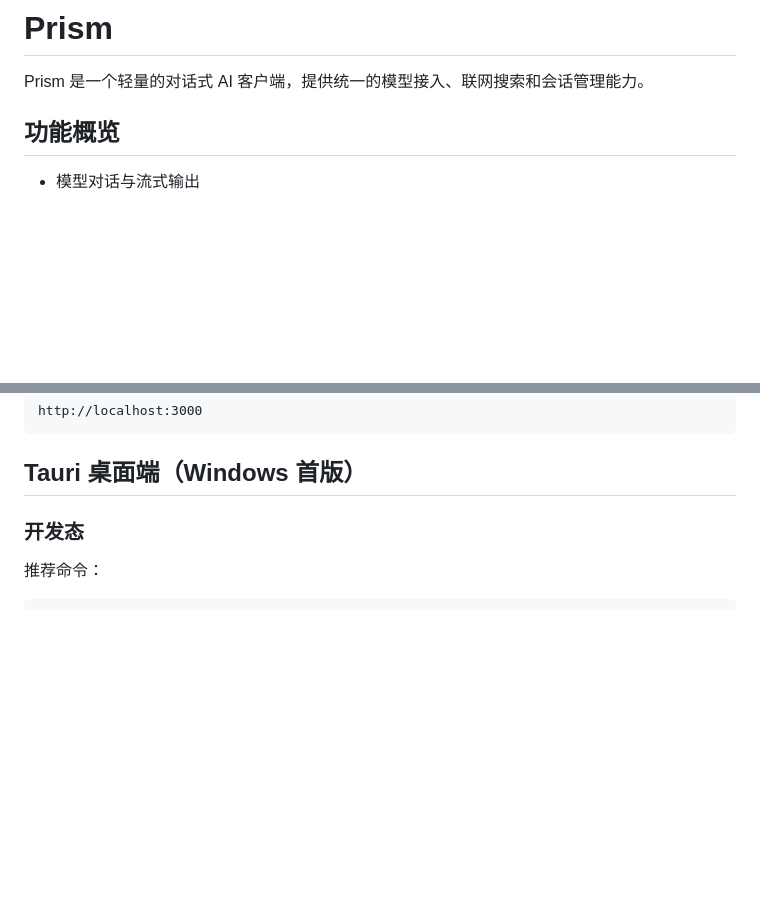
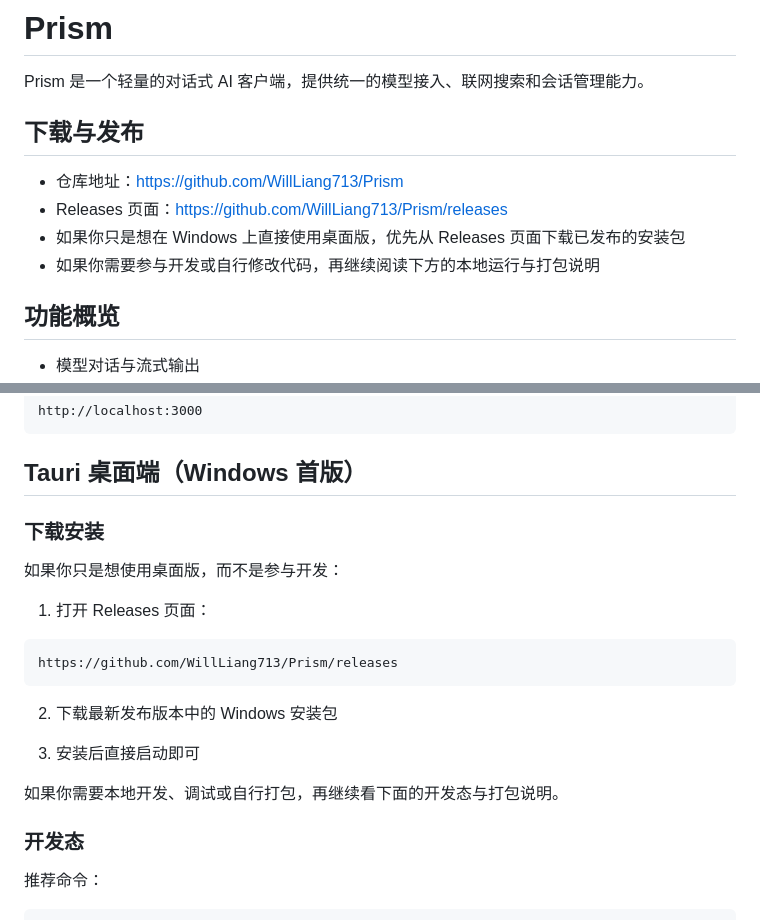
Before and after one commit to WillLiang713/Prism, a Markdown page: README.md, 2 parts joined by grey strips. GitHub-like rendering; blank space fills up the shorter version.

Commit message:
docs(readme): 补充仓库发布与下载说明

````diff
--- a/README.md
+++ b/README.md
@@ -1,6 +1,13 @@
 # Prism
 
 Prism 是一个轻量的对话式 AI 客户端，提供统一的模型接入、联网搜索和会话管理能力。
+
+## 下载与发布
+
+- 仓库地址：<https://github.com/WillLiang713/Prism>
+- Releases 页面：<https://github.com/WillLiang713/Prism/releases>
+- 如果你只是想在 Windows 上直接使用桌面版，优先从 Releases 页面下载已发布的安装包
+- 如果你需要参与开发或自行修改代码，再继续阅读下方的本地运行与打包说明
 
 ## 功能概览
 
@@ -34,6 +41,22 @@ http://localhost:3000
 ```
 
 ## Tauri 桌面端（Windows 首版）
+
+### 下载安装
+
+如果你只是想使用桌面版，而不是参与开发：
+
+1. 打开 Releases 页面：
+
+```text
+https://github.com/WillLiang713/Prism/releases
+```
+
+2. 下载最新发布版本中的 Windows 安装包
+
+3. 安装后直接启动即可
+
+如果你需要本地开发、调试或自行打包，再继续看下面的开发态与打包说明。
 
 ### 开发态
 
````
